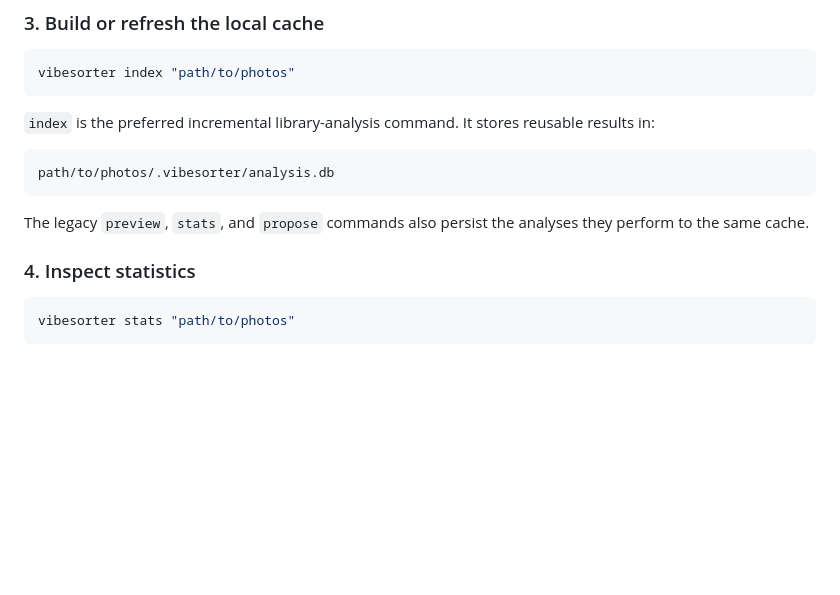
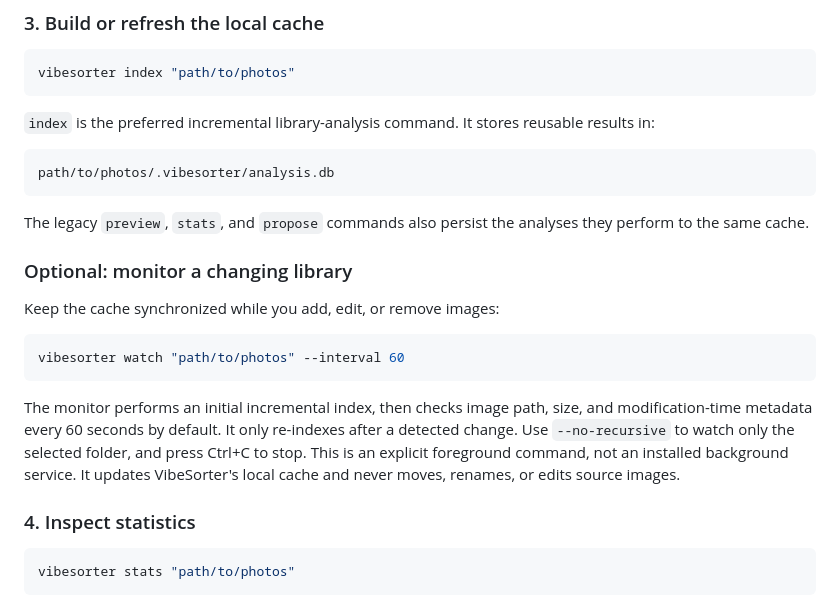
Before and after one commit to Ava-91/VibeSorter, a Markdown page: README.md, the part around the change. Rendered like a GitHub page; blank space fills up the shorter version.

Commit message:
Document incremental folder monitoring

````diff
--- a/README.md
+++ b/README.md
@@ -168,6 +168,16 @@ path/to/photos/.vibesorter/analysis.db
 ```
 
 The legacy `preview`, `stats`, and `propose` commands also persist the analyses they perform to the same cache.
+
+### Optional: monitor a changing library
+
+Keep the cache synchronized while you add, edit, or remove images:
+
+```bash
+vibesorter watch "path/to/photos" --interval 60
+```
+
+The monitor performs an initial incremental index, then checks image path, size, and modification-time metadata every 60 seconds by default. It only re-indexes after a detected change. Use `--no-recursive` to watch only the selected folder, and press Ctrl+C to stop. This is an explicit foreground command, not an installed background service. It updates VibeSorter's local cache and never moves, renames, or edits source images.
 
 ### 4. Inspect statistics
 
````
